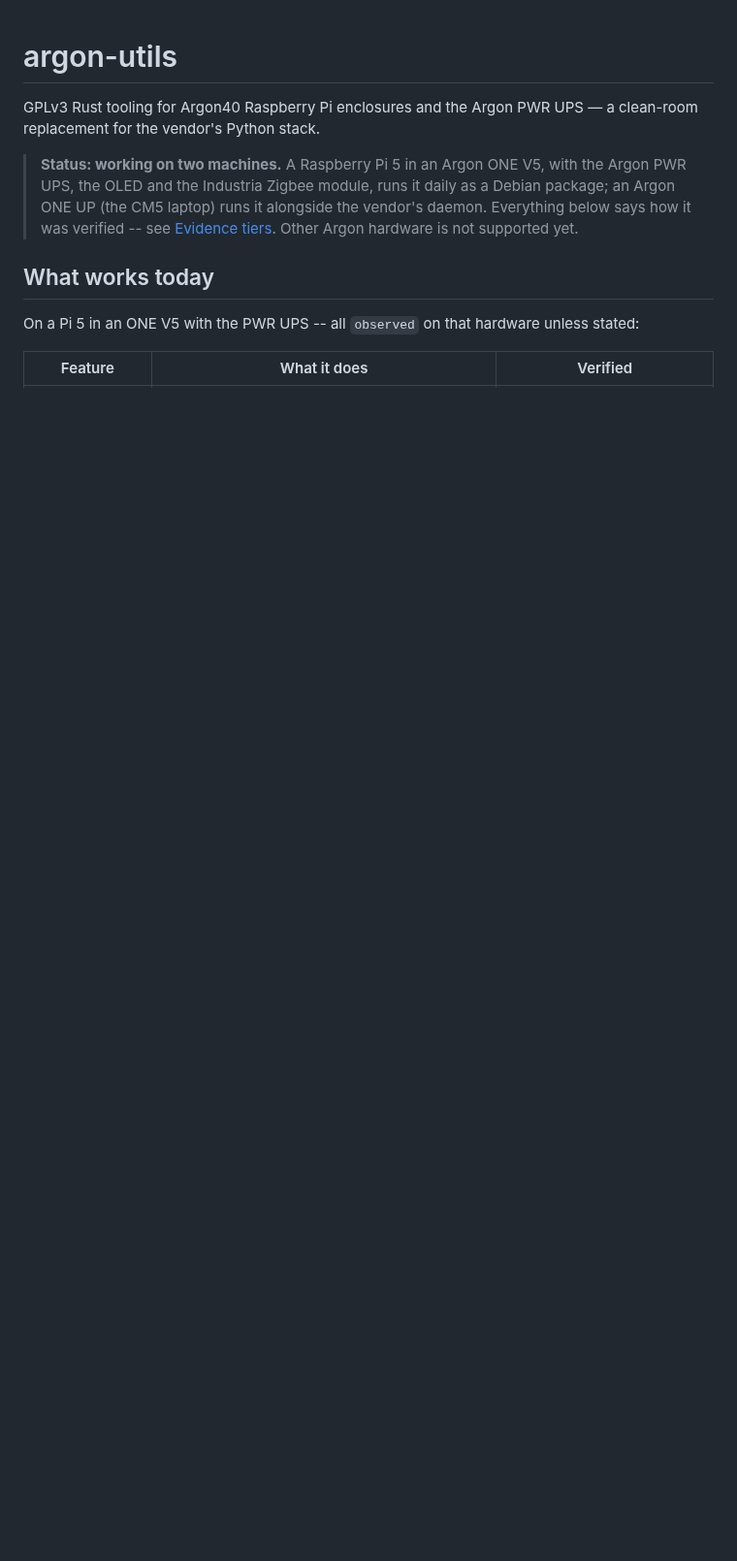
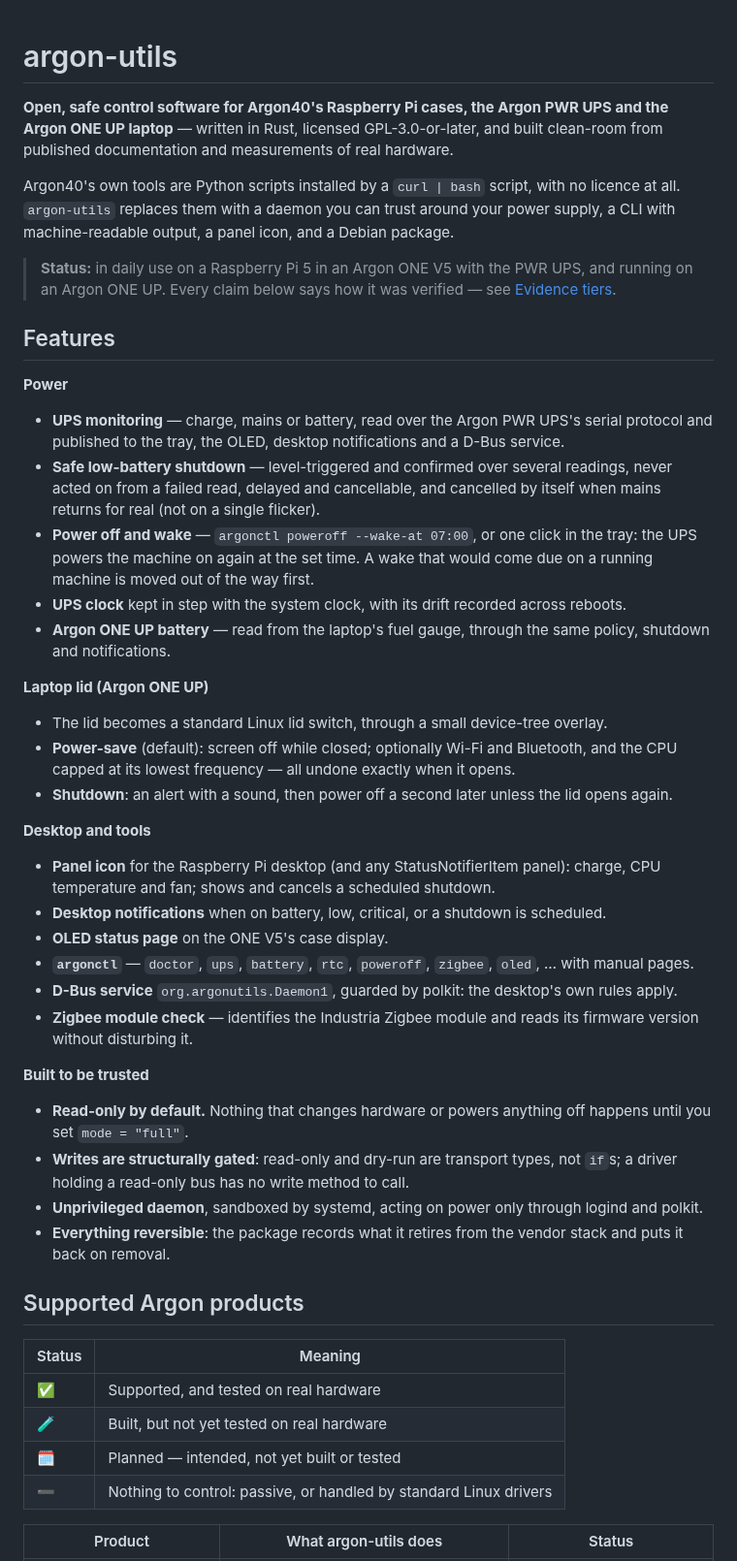
Before and after one commit to dc0sk/argon-utils, a Markdown page: README.md, the part around one of its changes. Shown at 97% size. GitHub-like rendering; blank space fills up the shorter version.

```diff
--- a/README.md
+++ b/README.md
@@ -1,17 +1,70 @@
 # argon-utils
 
-GPLv3 Rust tooling for Argon40 Raspberry Pi enclosures and the Argon PWR UPS — a clean-room
-replacement for the vendor's Python stack.
+**Open, safe control software for Argon40's Raspberry Pi cases, the Argon PWR UPS and the Argon
+ONE UP laptop** — written in Rust, licensed GPL-3.0-or-later, and built clean-room from published
+documentation and measurements of real hardware.
 
-> **Status: working on two machines.** A Raspberry Pi 5 in an Argon ONE V5, with the Argon PWR
-> UPS, the OLED and the Industria Zigbee module, runs it daily as a Debian package; an Argon
-> ONE UP (the CM5 laptop) runs it alongside the vendor's daemon. Everything below says how it
-> was verified -- see [Evidence tiers](#evidence-tiers). Other Argon hardware is not
-> supported yet.
+Argon40's own tools are Python scripts installed by a `curl | bash` script, with no licence at
+all. `argon-utils` replaces them with a daemon you can trust around your power supply, a CLI with
+machine-readable output, a panel icon, and a Debian package.
 
-## What works today
+> **Status:** in daily use on a Raspberry Pi 5 in an Argon ONE V5 with the PWR UPS, and running on
+> an Argon ONE UP. Every claim below says how it was verified — see
+> [Evidence tiers](#evidence-tiers).
 
-On a Pi 5 in an ONE V5 with the PWR UPS -- all `observed` on that hardware unless stated:
+## Features
 
-| Feature | What it does | Verified |
+**Power**
+
+- **UPS monitoring** — charge, mains or battery, read over the Argon PWR UPS's serial protocol and
+  published to the tray, the OLED, desktop notifications and a D-Bus service.
+- **Safe low-battery shutdown** — level-triggered and confirmed over several readings, never acted
+  on from a failed read, delayed and cancellable, and cancelled by itself when mains returns
+  for real (not on a single flicker).
+- **Power off and wake** — `argonctl poweroff --wake-at 07:00`, or one click in the tray: the UPS
+  powers the machine on again at the set time. A wake that would come due on a running machine
+  is moved out of the way first.
+- **UPS clock** kept in step with the system clock, with its drift recorded across reboots.
+- **Argon ONE UP battery** — read from the laptop's fuel gauge, through the same policy,
+  shutdown and notifications.
+
+**Laptop lid (Argon ONE UP)**
+
+- The lid becomes a standard Linux lid switch, through a small device-tree overlay.
+- **Power-save** (default): screen off while closed; optionally Wi-Fi and Bluetooth, and the CPU
+  capped at its lowest frequency — all undone exactly when it opens.
+- **Shutdown**: an alert with a sound, then power off a second later unless the lid opens again.
+
+**Desktop and tools**
+
+- **Panel icon** for the Raspberry Pi desktop (and any StatusNotifierItem panel): charge, CPU
+  temperature and fan; shows and cancels a scheduled shutdown.
+- **Desktop notifications** when on battery, low, critical, or a shutdown is scheduled.
+- **OLED status page** on the ONE V5's case display.
+- **`argonctl`** — `doctor`, `ups`, `battery`, `rtc`, `poweroff`, `zigbee`, `oled`, … with
+  manual pages.
+- **D-Bus service** `org.argonutils.Daemon1`, guarded by polkit: the desktop's own rules apply.
+- **Zigbee module check** — identifies the Industria Zigbee module and reads its firmware
+  version without disturbing it.
+
+**Built to be trusted**
+
+- **Read-only by default.** Nothing that changes hardware or powers anything off happens until
+  you set `mode = "full"`.
+- **Writes are structurally gated**: read-only and dry-run are transport types, not `if`s; a
+  driver holding a read-only bus has no write method to call.
+- **Unprivileged daemon**, sandboxed by systemd, acting on power only through logind and polkit.
+- **Everything reversible**: the package records what it retires from the vendor stack and puts
+  it back on removal.
+
+## Supported Argon products
+
+| Status | Meaning |
+|---|---|
+| ✅ | Supported, and tested on real hardware |
+| 🧪 | Built, but not yet tested on real hardware |
+| 🗓 | Planned — intended, not yet built or tested |
+| ➖ | Nothing to control: passive, or handled by standard Linux drivers |
+
+| Product | What argon-utils does | Status |
 |---|---|---|
```
Also changed, not shown: other parts of README.md (+70 -83 lines).
